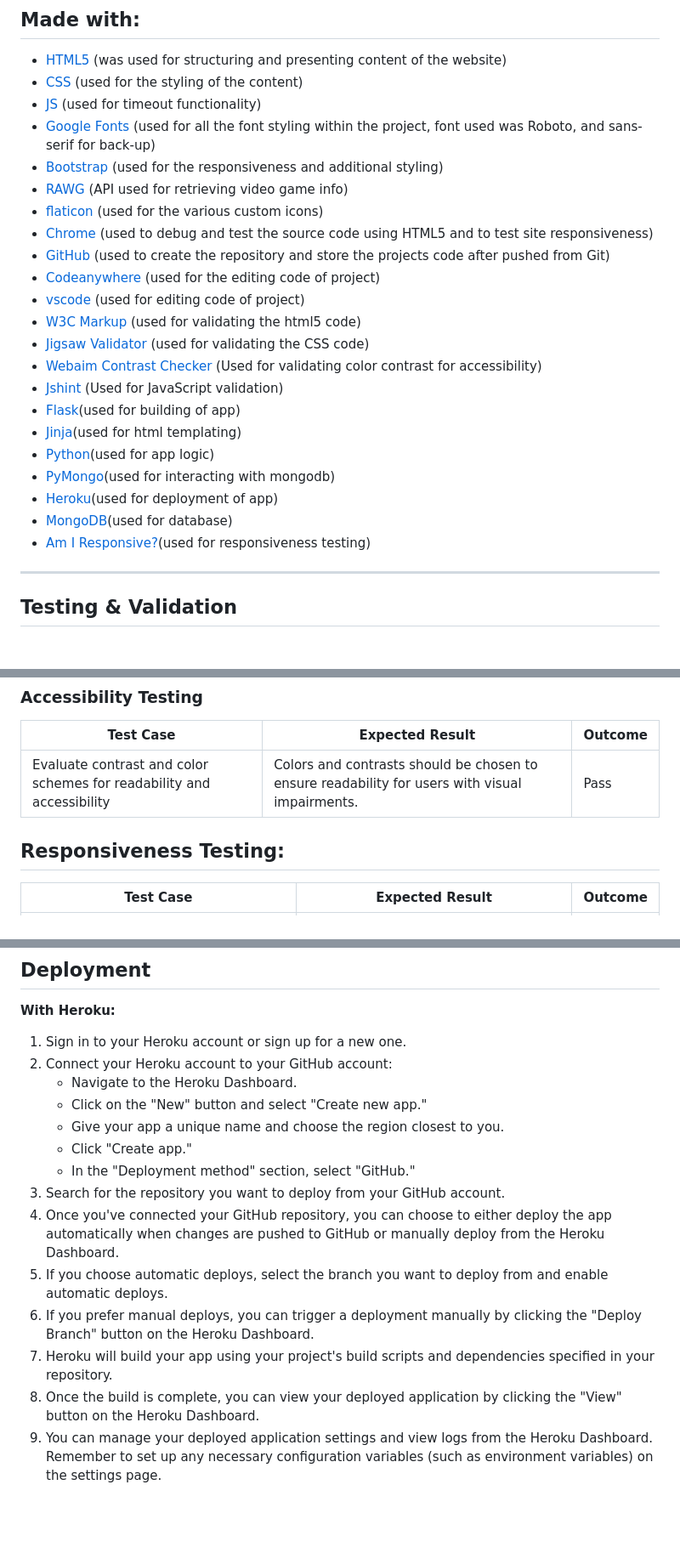
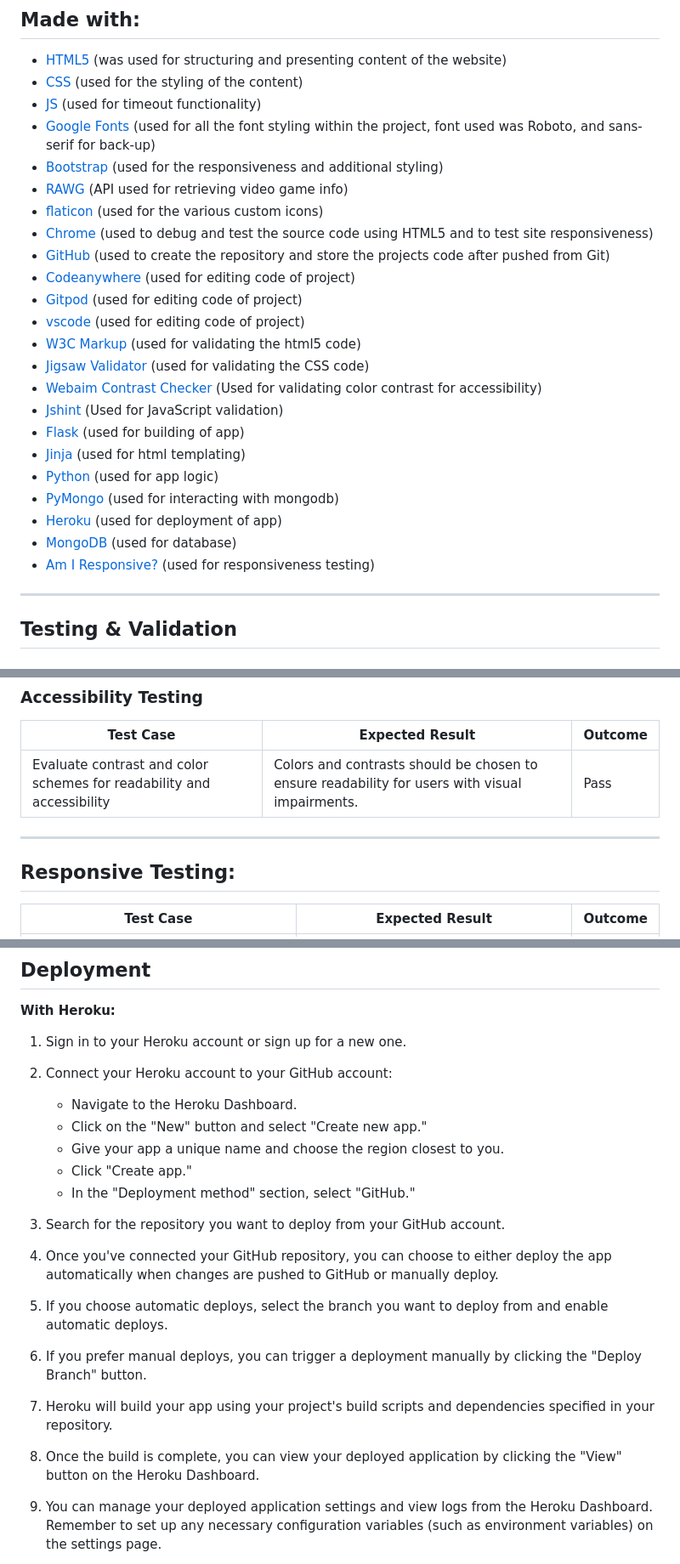
Before and after one commit to anthonyradose/gamesay_milestone_project3, a Markdown page: README.md, 3 parts joined by grey strips. Shown at 85% size. Rendered like a GitHub page; blank space fills up the shorter version.

```diff
--- a/README.md
+++ b/README.md
@@ -203,20 +203,21 @@ The sign-up page provides a straightforward form where users can input their des
 - [RAWG](https://rawg.io/apidocs) (API used for retrieving video game info)
-- [flaticon](https://www.flaticon.com/) (used for the various custom icons)
-- [Chrome](https://www.google.com/intl/en_uk/chrome/) (used to debug and test the source code using HTML5 and to test site responsiveness)
-- [GitHub](https://github.com/) (used to create the repository and store the projects code after pushed from Git)
-- [Codeanywhere](https://codeanywhere.com/) (used for the editing code of project)
-- [vscode](https://code.visualstudio.com/) (used for editing code of project)
-- [W3C Markup](https://validator.w3.org/) (used for validating the html5 code)
-- [Jigsaw Validator](https://jigsaw.w3.org/css-validator/) (used for validating the CSS code)
-- [Webaim Contrast Checker](https://webaim.org/resources/contrastchecker/) (Used for validating color contrast for accessibility)
-- [Jshint](https://jshint.com/) (Used for JavaScript validation)
-- [Flask](https://flask.palletsprojects.com/en/3.0.x/)(used for building of app)
-- [Jinja](https://jinja.palletsprojects.com/en/3.1.x/)(used for html templating)
-- [Python](https://www.python.org/)(used for app logic)
-- [PyMongo](https://pymongo.readthedocs.io/en/stable/)(used for interacting with mongodb)
-- [Heroku](https://www.heroku.com/)(used for deployment of app)
-- [MongoDB](https://www.mongodb.com/)(used for database)
-- [Am I Responsive?](https://ui.dev/amiresponsive)(used for responsiveness testing)
+- [flaticon](https://www.flaticon.com) (used for the various custom icons)
+- [Chrome](https://www.google.com/intl/en_uk/chrome) (used to debug and test the source code using HTML5 and to test site responsiveness)
+- [GitHub](https://github.com) (used to create the repository and store the projects code after pushed from Git)
+- [Codeanywhere](https://codeanywhere.com) (used for editing code of project)
+- [Gitpod](https://www.gitpod.io/) (used for editing code of project)
+- [vscode](https://code.visualstudio.com) (used for editing code of project)
+- [W3C Markup](https://validator.w3.org) (used for validating the html5 code)
+- [Jigsaw Validator](https://jigsaw.w3.org/css-validator) (used for validating the CSS code)
+- [Webaim Contrast Checker](https://webaim.org/resources/contrastchecker) (Used for validating color contrast for accessibility)
+- [Jshint](https://jshint.com) (Used for JavaScript validation)
+- [Flask](https://flask.palletsprojects.com/en/3.0.x) (used for building of app)
+- [Jinja](https://jinja.palletsprojects.com/en/3.1.x) (used for html templating)
+- [Python](https://www.python.org) (used for app logic)
+- [PyMongo](https://pymongo.readthedocs.io/en/stable) (used for interacting with mongodb)
+- [Heroku](https://www.heroku.com) (used for deployment of app)
+- [MongoDB](https://www.mongodb.com) (used for database)
+- [Am I Responsive?](https://ui.dev/amiresponsive) (used for responsiveness testing)
 
 ---
 
@@ -262,7 +263,9 @@ No errors were found.
 |----------------------------|--------------------------------------------------------------|---------|
 | Evaluate contrast and color schemes for readability and accessibility | Colors and contrasts should be chosen to ensure readability for users with visual impairments. | Pass        |
 
-## Responsiveness Testing: ##
+---
+
+## Responsive Testing: ##
 
 | Test Case                  | Expected Result                                              | Outcome |
 |----------------------------|--------------------------------------------------------------|---------|
@@ -338,18 +345,26 @@ No errors were found.
 **With Heroku:**
 
 1. Sign in to your Heroku account or sign up for a new one.
+
 2.	Connect your Heroku account to your GitHub account:
     * Navigate to the Heroku Dashboard.
     * Click on the "New" button and select "Create new app."
     * Give your app a unique name and choose the region closest to you.
     * Click "Create app."
     * In the "Deployment method" section, select "GitHub."
+
 3. Search for the repository you want to deploy from your GitHub account.
-4.	Once you've connected your GitHub repository, you can choose to either deploy the app automatically when changes are pushed to GitHub or manually deploy from the Heroku Dashboard.
+
+4.	Once you've connected your GitHub repository, you can choose to either deploy the app automatically when changes are pushed to GitHub or manually deploy.
+
 5. If you choose automatic deploys, select the branch you want to deploy from and enable automatic deploys.
-6.	If you prefer manual deploys, you can trigger a deployment manually by clicking the "Deploy Branch" button on the Heroku Dashboard.
+
+6.	If you prefer manual deploys, you can trigger a deployment manually by clicking the "Deploy Branch" button.
+
 7. Heroku will build your app using your project's build scripts and dependencies specified in your repository.
+
 8. Once the build is complete, you can view your deployed application by clicking the "View" button on the Heroku Dashboard.
+
 9.	You can manage your deployed application settings and view logs from the Heroku Dashboard.
 Remember to set up any necessary configuration variables (such as environment variables) on the settings page.
 
```
Also changed, not shown: other parts of README.md (+14 -10 lines).
